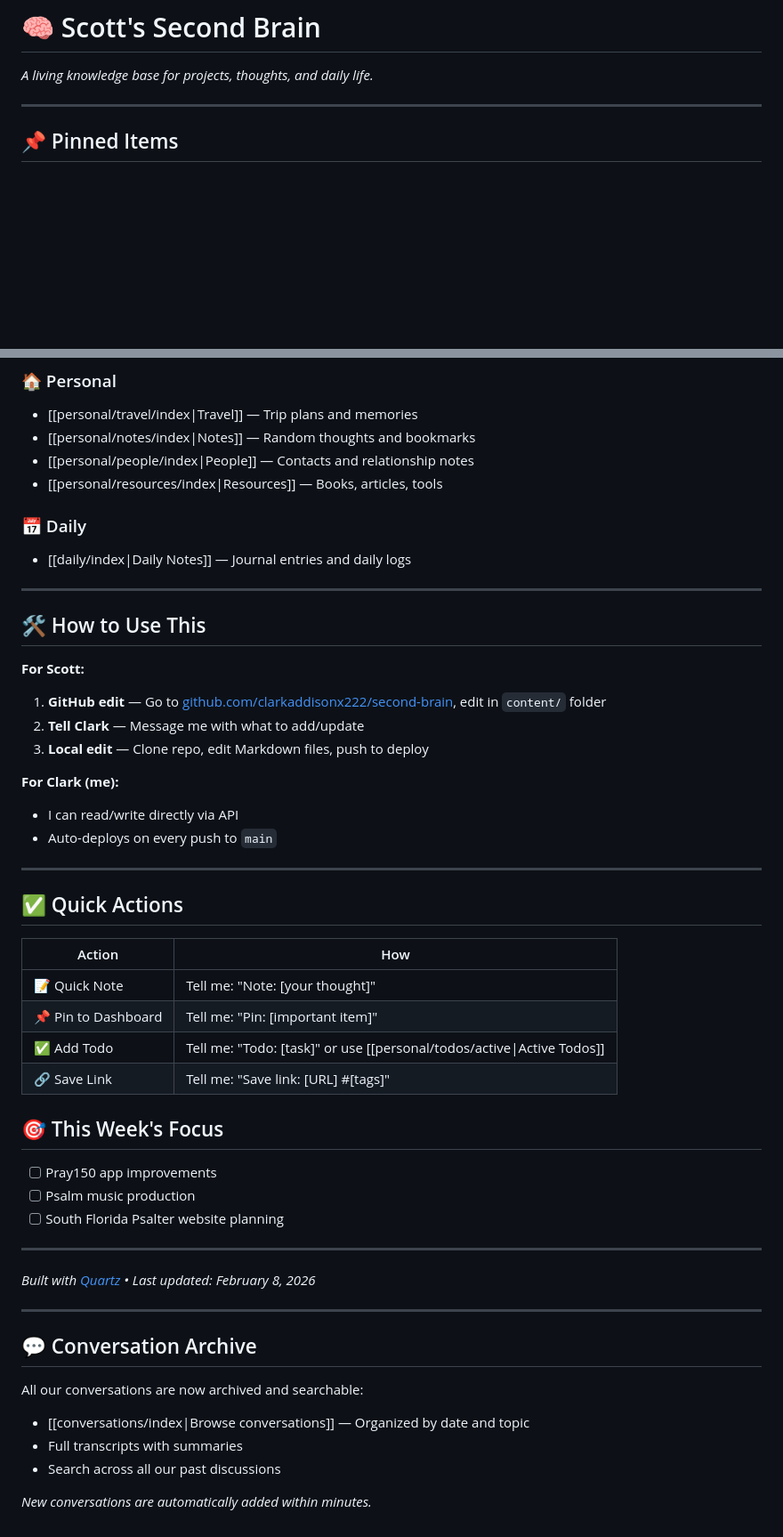
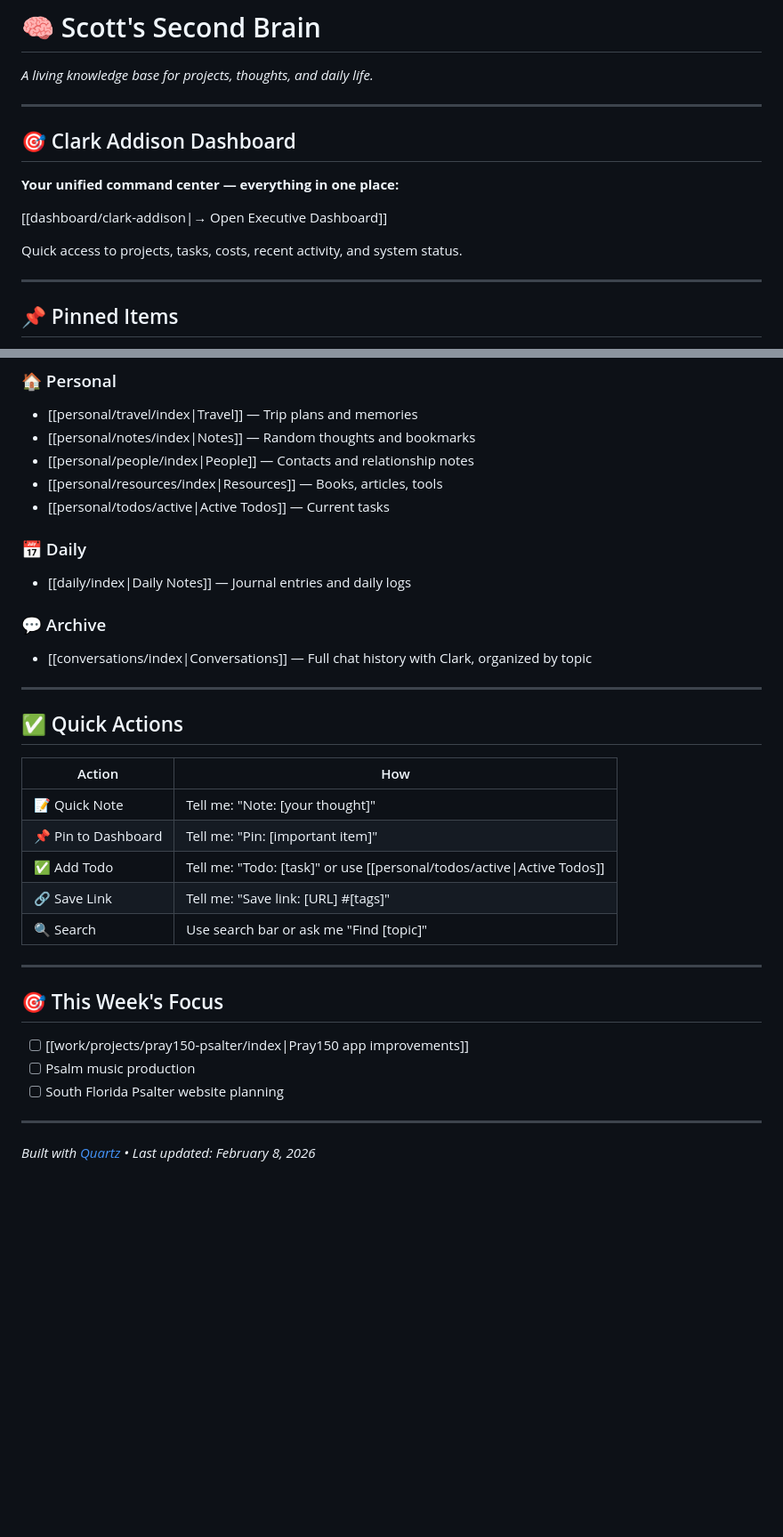
Before and after one commit to clarkaddisonx222/second-brain, a Markdown page: content/index.md, 2 parts joined by grey strips. Shown at 89% size. Rendered like a GitHub page; blank space fills up the shorter version.

Commit message:
Merge dashboard into Second Brain - create unified Clark Addison Dashboard

```diff
--- a/content/index.md
+++ b/content/index.md
@@ -9,6 +9,16 @@ aliases:
 # 🧠 Scott's Second Brain
 
 *A living knowledge base for projects, thoughts, and daily life.*
+
+---
+
+## 🎯 Clark Addison Dashboard
+
+**Your unified command center — everything in one place:**
+
+[[dashboard/clark-addison|→ Open Executive Dashboard]]
+
+Quick access to projects, tasks, costs, recent activity, and system status.
 
 ---
 
@@ -82,22 +96,13 @@ Use the search bar (top right) or explore by category:
 - [[personal/notes/index\|Notes]] — Random thoughts and bookmarks
 - [[personal/people/index\|People]] — Contacts and relationship notes
 - [[personal/resources/index\|Resources]] — Books, articles, tools
+- [[personal/todos/active\|Active Todos]] — Current tasks
 
 ### 📅 Daily
 - [[daily/index\|Daily Notes]] — Journal entries and daily logs
 
----
-
-## 🛠️ How to Use This
-
-**For Scott:**
-1. **GitHub edit** — Go to [github.com/clarkaddisonx222/second-brain](https://github.com/clarkaddisonx222/second-brain), edit in `content/` folder
-2. **Tell Clark** — Message me with what to add/update
-3. **Local edit** — Clone repo, edit Markdown files, push to deploy
-
-**For Clark (me):**
-- I can read/write directly via API
-- Auto-deploys on every push to `main`
+### 💬 Archive
+- [[conversations/index\|Conversations]] — Full chat history with Clark, organized by topic
 
 ---
 
@@ -109,24 +114,16 @@ Use the search bar (top right) or explore by category:
 | 📌 Pin to Dashboard | Tell me: "Pin: [important item]" |
 | ✅ Add Todo | Tell me: "Todo: [task]" or use [[personal/todos/active\|Active Todos]] |
 | 🔗 Save Link | Tell me: "Save link: [URL] #[tags]" |
+| 🔍 Search | Use search bar or ask me "Find [topic]"
+
+---
 
 ## 🎯 This Week's Focus
 
-- [ ] Pray150 app improvements
+- [ ] [[work/projects/pray150-psalter/index\|Pray150 app improvements]]
 - [ ] Psalm music production
 - [ ] South Florida Psalter website planning
 
 ---
 
 *Built with [Quartz](https://quartz.jzhao.xyz) • Last updated: February 8, 2026*
-
----
-
-## 💬 Conversation Archive
-
-All our conversations are now archived and searchable:
-- [[conversations/index|Browse conversations]] — Organized by date and topic
-- Full transcripts with summaries
-- Search across all our past discussions
-
-*New conversations are automatically added within minutes.*
```
Also changed, not shown: other parts of content/index.md (+4 -0 lines), content/dashboard/clark-addison.md (added, +145 -0 lines).
